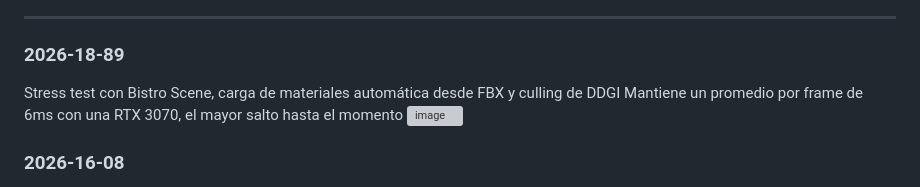
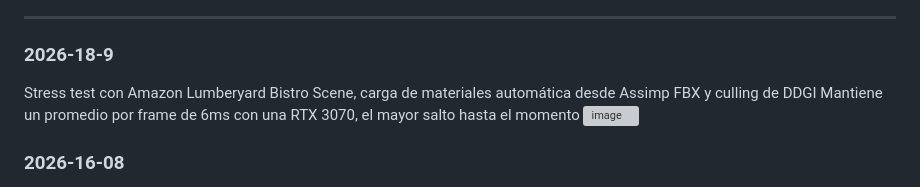
Before and after one commit to elFonTii/efengine, a Markdown page: README.md, the part around the change. GitHub-like rendering; grey boxes are pictures that could not be loaded.

```diff
--- a/README.md
+++ b/README.md
@@ -11,8 +11,8 @@ Es un motor gráfico forward renderer en **C++17 / OpenGL 4.5 Core**,  construid
 - **Tests:** doctest + CTest
 
 ---
-### 2026-18-89
-Stress test con Bistro Scene, carga de materiales automática desde FBX y culling de DDGI
+### 2026-18-9
+Stress test con Amazon Lumberyard Bistro Scene, carga de materiales automática desde Assimp FBX y culling de DDGI
 Mantiene un promedio por frame de 6ms con una RTX 3070, el mayor salto hasta el momento
 <img width="1919" height="988" alt="image" src="https://github.com/user-attachments/assets/c44c9541-a497-4b5f-b12d-26873aba09a4" />
 
```
